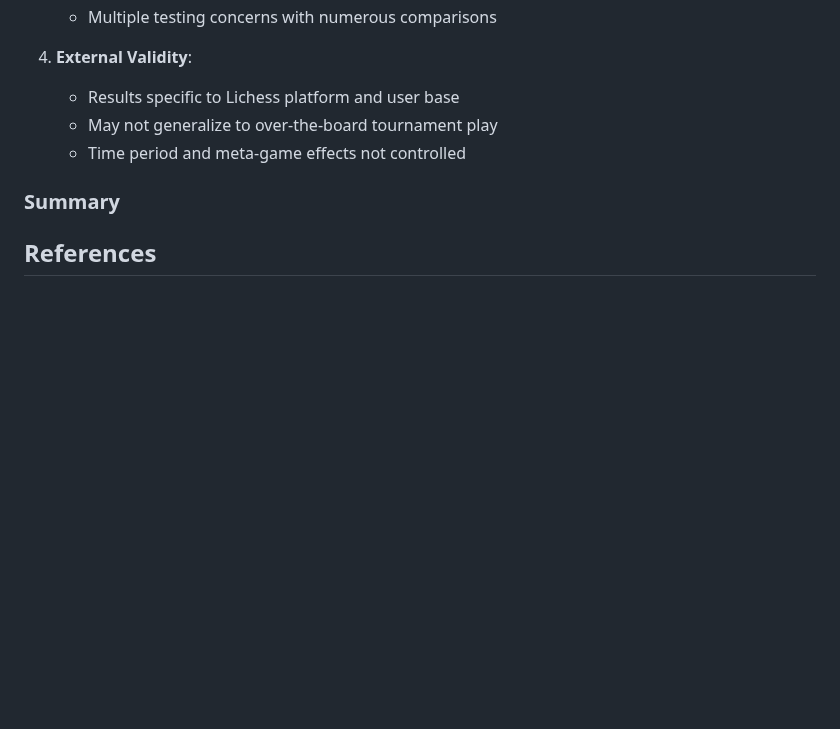
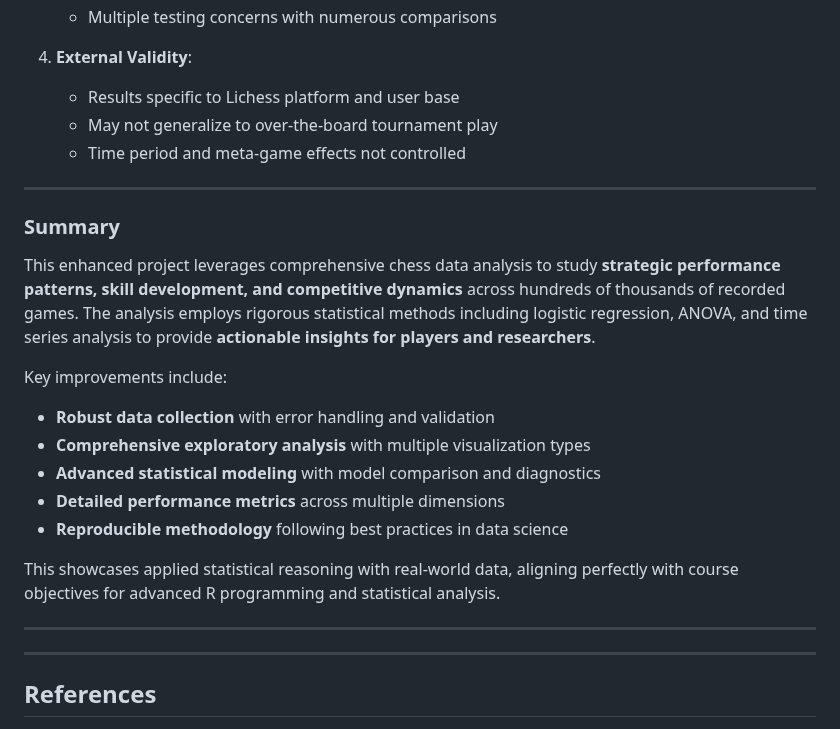
Before and after one commit to Math-225-Fa2025/project-tmchuynh, a Markdown page: repo-structure/proposal/proposal.md, the part around the change. Rendered like a GitHub page; blank space fills up the shorter version.

Commit message:
Enhances chess data analysis proposal with key improvements
Improves the project by detailing comprehensive chess data analysis methods and outlining key enhancements such as robust data collection, advanced statistical modeling, and reproducible methodologies.

These changes provide actionable insights for players and researchers, aligning with advanced R programming course objectives.

```diff
--- a/repo-structure/proposal/proposal.md
+++ b/repo-structure/proposal/proposal.md
@@ -137,7 +137,24 @@ library(broom)
    - May not generalize to over-the-board tournament play
    - Time period and meta-game effects not controlled
 
+---
+
 ### Summary
+
+This enhanced project leverages comprehensive chess data analysis to study **strategic performance patterns, skill development, and competitive dynamics** across hundreds of thousands of recorded games. The analysis employs rigorous statistical methods including logistic regression, ANOVA, and time series analysis to provide **actionable insights for players and researchers**.
+
+Key improvements include:
+- **Robust data collection** with error handling and validation
+- **Comprehensive exploratory analysis** with multiple visualization types
+- **Advanced statistical modeling** with model comparison and diagnostics
+- **Detailed performance metrics** across multiple dimensions
+- **Reproducible methodology** following best practices in data science
+
+This showcases applied statistical reasoning with real-world data, aligning perfectly with course objectives for advanced R programming and statistical analysis.
+
+---
+---
+
 ## References
 
 - **Lichess.org Database & API Documentation.** (2025). *Lichess API Reference & Data Archives.*
```
